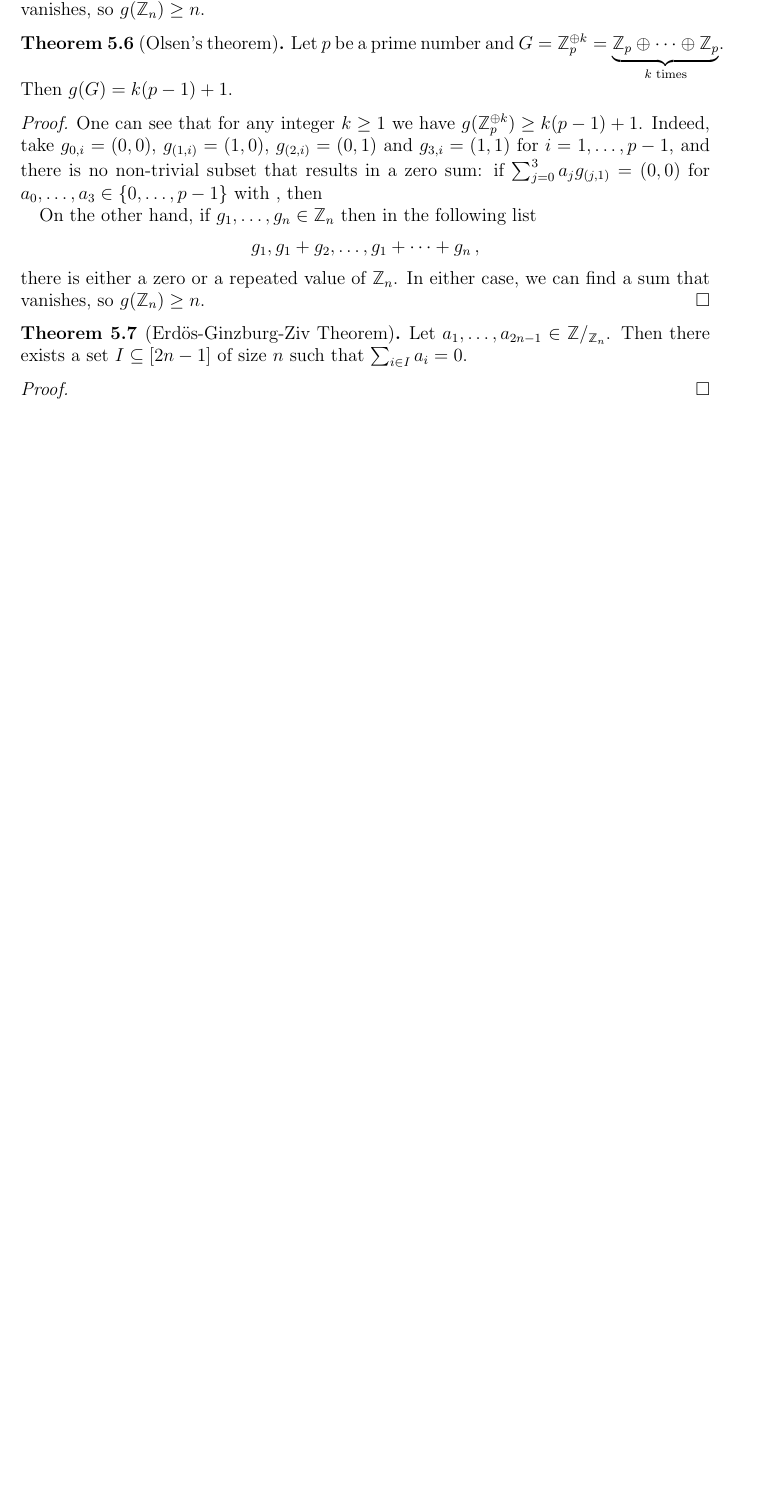
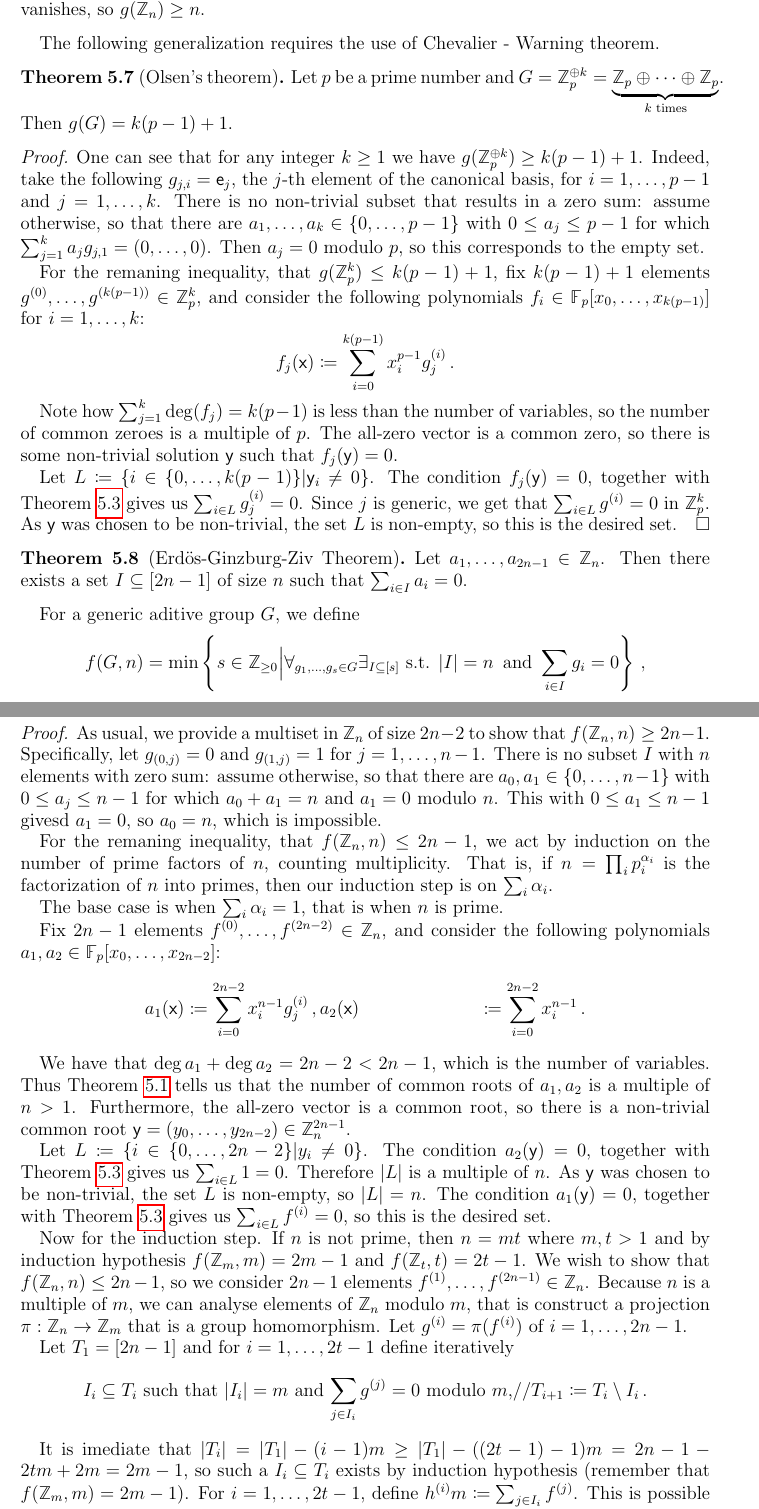
Before and after one commit to raulpenaguiao/algebraic-methods-combinatorics, a LaTeX paper (lecture_notes/lecture_notes_AMC.tex): part of page 36 of 37 before the commit and two parts of pages 36 and 37 of 38 after it, the two joined at a grey line, cut so that both start at the same text, the shorter picture padded with empty space. Compiled offline with pdfLaTeX.

Commit message:
CW and Kemnitz conjecture

```diff
--- a/lecture_notes/lecture_notes_AMC.tex
+++ b/lecture_notes/lecture_notes_AMC.tex
@@ -109,6 +109,7 @@
 \newcommand{\vy}{\mathsf{y}}
 \newcommand{\vz}{\mathsf{z}}
 \newcommand{\va}{\mathsf{a}}
+\newcommand{\ve}{\mathsf{e}}
 
 \newcommand{\spn}{\mathrm{span}}
 \newcommand{\rk}{\mathrm{rk}}
@@ -2043,6 +2057,7 @@ there is either a zero or a repeated value of $\Z_n$.
 In either case, we can find a sum that vanishes, so $g(\Z_n) \geq n$.
 \end{smpl}
 
+The following generalization requires the use of Chevalier - Warning theorem.
 
 \begin{thm}[Olsen's theorem]
 Let $p$ be a prime number and $G = \Z_p^{\oplus k} = \underbrace{\Z_p \oplus \cdots \oplus \Z_p}_{\text{ $k$ times } }$.
@@ -2051,23 +2066,82 @@ Then $g(G) = k(p-1)+ 1$.
 
 \begin{proof}
 One can see that for any integer $k \geq 1 $ we have $g(\Z_p^{\oplus k}) \geq k(p-1)+1$.
-Indeed, take $g_{0, i} = (0, 0)$, $g_{(1, i)} = (1, 0)$, $g_{(2, i)} = (0, 1) $ and $g_{3, i} = (1, 1)$ for $i=1, \ldots, p-1$, and there is no non-trivial subset that results in a zero sum:
-if $\sum_{j=0}^3 a_j g_{(j, 1)} = (0, 0) $ for $a_0, \ldots, a_3 \in \{0, \ldots, p-1\}$ with , then
-
-On the other hand, if $g_1, \ldots, g_n \in \Z_n $ then in the following list
-$$ g_1, g_1 + g_2, \ldots, g_1 + \cdots + g_n \, , $$
-there is either a zero or a repeated value of $\Z_n$.
-In either case, we can find a sum that vanishes, so $g(\Z_n) \geq n$.
+Indeed, take the following  $g_{j, i} = \ve_j$, the $j$-th element of the canonical basis, for $i=1, \ldots, p-1$ and $j=1, \ldots, k$.
+There is no non-trivial subset that results in a zero sum:
+assume otherwise, so that there are $a_1, \ldots, a_k \in \{0, \ldots, p-1\}$ with $0 \leq a_j \leq p-1$ for which $\sum_{j=1}^k a_j g_{j, 1} = (0, \ldots,  0) $.
+Then $a_j = 0$ modulo $p$, so this corresponds to the empty set.
+
+For the remaning inequality, that $g(\Z_p^k) \leq k(p-1)+1$, fix $k(p-1)+1$ elements $g^{(0)}, \ldots, g^{(k(p-1))} \in \Z_p^k$, and consider the following polynomials $f_i \in \F_p[x_0, \ldots, x_{k(p-1)}]$ for $i = 1, \ldots, k$:
+$$f_j(\vx ) \coloneqq \sum_{i=0}^{k(p-1)} x_i^{p-1}g^{(i)}_j \, .$$
+
+Note how $\sum_{j=1}^ k \deg(f_j) = k(p-1)$ is less than the number of variables, so the number of common zeroes is a multiple of $p$.
+The all-zero vector is a common zero, so there is some non-trivial solution $\vy$ such that $f_j(\vy) = 0$.
+
+Let $L \coloneqq \{ i\in\{0, \ldots, k(p-1)\} | \vy_i \neq 0 \}$.
+The condition $f_j(\vy) = 0$, together with \cref{lm:power} gives us $\sum_{i\in L} g^{(i)}_j = 0$.
+Since $j$ is generic, we get that $\sum_{i\in L} g^{(i)} = 0$ in $\Z_p^k$.
+As $\vy $ was chosen to be non-trivial, the set $L$ is non-empty, so this is the desired set.
 \end{proof}
 
 
 \begin{thm}[Erd\"os-Ginzburg-Ziv Theorem]
-Let $a_1, \ldots, a_{2n-1} \in \Z/_{\Z_n} $.
+Let $a_1, \ldots, a_{2n-1} \in \Z_n $.
 Then there exists a set $I\subseteq [2n-1] $ of size $n$ such that $\sum_{i\in I} a_i = 0$.
 \end{thm}
 
-\begin{proof}
-
+For a generic aditive group $G$, we define
+$$ f(G, n) = \min \left\{ s \in \Z_{\geq 0} \Big| \forall_{g_1, \ldots, g_s \in G} \exists_{I \subseteq [s]} \text{ s.t. } |I| = n \, \text{ and } \sum_{i \in I} g_i = 0 \right\} \, ,$$
+so that the theorem becomes $ f(\Z_n, n) = 2n - 1$.
+
+\begin{proof}
+As usual, we provide a multiset in $\Z_n$ of size $2n-2$ to show that $f(\Z_n, n) \geq 2n-1$.
+Specifically, let $g_{(0, j)} = 0$ and $g_{(1, j)} = 1$ for $j=1, \ldots, n-1$.
+There is no subset $I$ with $n$ elements with zero sum:
+assume otherwise, so that there are $a_0, a_1 \in \{0, \ldots, n-1\}$ with $0 \leq a_j \leq n-1$ for which $a_0 + a_1 = n$ and $ a_1 = 0$ modulo $n$.
+This with $0 \leq a_1 \leq n-1$ givesd $a_1 = 0$, so $a_0 = n$, which is impossible.
+
+
+For the remaning inequality, that $f(\Z_n, n) \leq 2n - 1$, we act by induction on the number of prime factors of $n$, counting multiplicity.
+That is, if $n = \prod_i p_i^{\alpha_i}$ is the factorization of $n$ into primes, then our induction step is on $\sum_i \alpha_i$.
+
+The base case is when $\sum_i \alpha_i = 1$, that is when $n$ is prime.
+
+Fix $2n - 1$ elements $f^{(0)}, \ldots, f^{(2n  - 2 )} \in \Z_n$, and consider the following polynomials $a_1, a_2 \in \F_p[x_0, \ldots, x_{2n  - 2 }]$:
+\begin{align*}
+a_1(\vx ) &\coloneqq \sum_{i=0}^{2n-2} x_i^{n-1}g^{(i)}_j \, ,
+a_2(\vx ) &\coloneqq \sum_{i=0}^{2n-2} x_i^{n-1} \, .
+\end{align*}
+
+We have that $\deg a_1 + \deg a_2 = 2n-2 < 2n-1$, which is the number of variables.
+Thus \cref{thm:CW} tells us that the number of common roots of $a_1, a_2$ is a multiple of $n > 1$.
+Furthermore, the all-zero vector is a common root, so there is a non-trivial common root $\vy = (y_0 , \ldots, y_{2n-2}) \in \Z_n^{2n-1}$.
+
+
+Let $L \coloneqq \{ i\in\{0, \ldots, 2n - 2\} | y_i \neq 0 \}$.
+The condition $a_2(\vy) = 0$, together with \cref{lm:power} gives us $\sum_{i\in L} 1 = 0$.
+Therefore $|L|$ is a multiple of $n$.
+As $\vy $ was chosen to be non-trivial, the set $L$ is non-empty, so $|L| = n$.
+The condition $a_1(\vy) = 0$, together with \cref{lm:power} gives us $\sum_{i\in L} f^{(i)} = 0$, so this is the desired set.
+
+Now for the induction step.
+If $n$ is not prime, then $n = mt$ where $m, t > 1$ and by induction hypothesis $f(\Z_m, m) = 2m - 1$ and $f(\Z_t, t) = 2t - 1$.
+We wish to show that $f(\Z_n, n) \leq 2n-1$, so we consider $2n - 1$ elements $f^{(1)}, \ldots, f^{(2n  - 1 )} \in \Z_n$.
+Because $n$ is a multiple of $m$, we can analyse elements of $\Z_n$ modulo $m$, that is construct a projection $\pi: \Z_n \to \Z_m$ that is a group homomorphism.
+Let $g^{(i)} = \pi(f^{(i)})$ of $i = 1, \ldots, 2n - 1$.
+
+Let $T_1 = [2n-1]$ and for $i = 1, \ldots, 2t-1$ define iteratively
+\begin{align*}
+I_i &\subseteq T_i \text{ such that $|I_i| = m$ and $\sum_{j\in I_i} g^{(j)} = 0$ modulo $m$,} //
+T_{i+1} \coloneqq T_i \setminus I_i \, .
+\end{align*}
+
+It is imediate that $|T_i| = |T_1| - (i-1)m \geq  |T_1| - ((2t-1) - 1)m = 2n - 1 - 2tm  + 2m = 2m - 1$, so such a $I_i \subseteq T_i $ exists by induction hypothesis (remember that $f(\Z_m, m) = 2m-1$).
+For $i=1, \ldots, 2t-1$, define $h^{(i)} m \coloneqq  \sum_{j \in I_i} f^{(j)}$.
+This is possible because we know that $ \sum_{j \in I_j} f^{(j)} = 0 $ modulo $m$.
+Furthermore, we can identify $h^{(i)} $ with an element in $\Z_t$.
+By induction hypothesis, there is some set $I \subseteq [2t-1]$ such that $|I| = t$ and $\sum_{j\in I} h^{(j)} = 0 $ modulo $t$.
+
+Thus $\sum_{j\in I} \sum_{i \in I_j} f^{(i)} = 0$ gives us a sum of $mt = n$ terms that is zero, so this concludes the induction step.
 \end{proof}
 
 \subsection{Kemnitz conjecture}
```
Also changed, not shown: lecture_notes/lecture_notes_AMC.tex (21 more changed lines).
